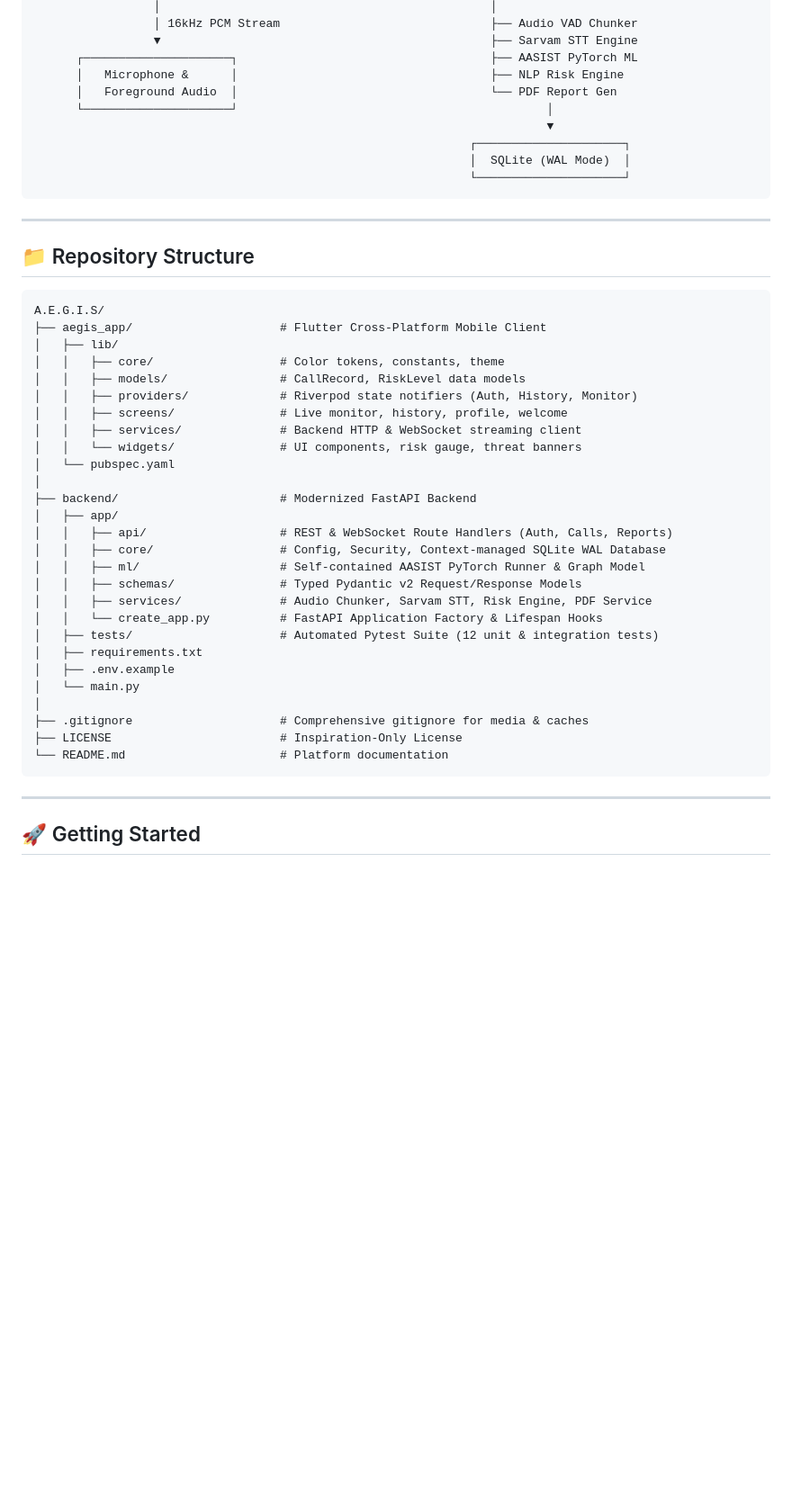
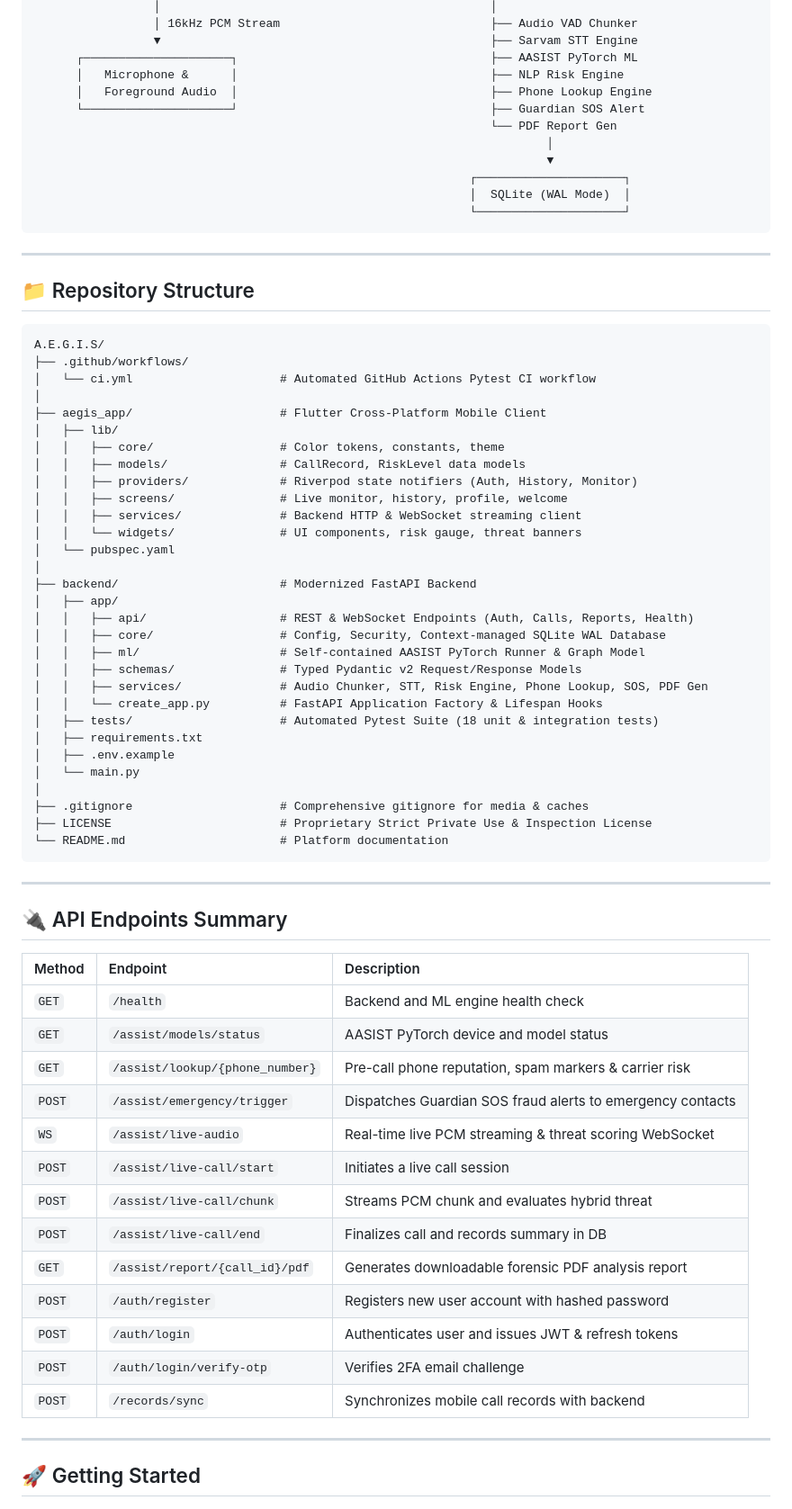
Before and after one commit to GuruMachanica/A.E.G.I.S., a Markdown page: README.md, the part around one of its changes. Shown at 90% size. GitHub-like rendering; blank space fills up the shorter version.

````diff
--- a/README.md
+++ b/README.md
@@ -39,8 +42,10 @@
                  ▼                                               ├── Sarvam STT Engine
       ┌─────────────────────┐                                    ├── AASIST PyTorch ML
       │   Microphone &      │                                    ├── NLP Risk Engine
-      │   Foreground Audio  │                                    └── PDF Report Gen
-      └─────────────────────┘                                            │
+      │   Foreground Audio  │                                    ├── Phone Lookup Engine
+      └─────────────────────┘                                    ├── Guardian SOS Alert
+                                                                 └── PDF Report Gen
+                                                                         │
                                                                          ▼
                                                               ┌─────────────────────┐
                                                               │  SQLite (WAL Mode)  │
@@ -53,6 +58,9 @@
 
 ```
 A.E.G.I.S/
+├── .github/workflows/
+│   └── ci.yml                     # Automated GitHub Actions Pytest CI workflow
+│
 ├── aegis_app/                     # Flutter Cross-Platform Mobile Client
 │   ├── lib/
 │   │   ├── core/                  # Color tokens, constants, theme
@@ -65,21 +73,41 @@ A.E.G.I.S/
 │
 ├── backend/                       # Modernized FastAPI Backend
 │   ├── app/
-│   │   ├── api/                   # REST & WebSocket Route Handlers (Auth, Calls, Reports)
+│   │   ├── api/                   # REST & WebSocket Endpoints (Auth, Calls, Reports, Health)
 │   │   ├── core/                  # Config, Security, Context-managed SQLite WAL Database
 │   │   ├── ml/                    # Self-contained AASIST PyTorch Runner & Graph Model
 │   │   ├── schemas/               # Typed Pydantic v2 Request/Response Models
-│   │   ├── services/              # Audio Chunker, Sarvam STT, Risk Engine, PDF Service
+│   │   ├── services/              # Audio Chunker, STT, Risk Engine, Phone Lookup, SOS, PDF Gen
 │   │   └── create_app.py          # FastAPI Application Factory & Lifespan Hooks
-│   ├── tests/                     # Automated Pytest Suite (12 unit & integration tests)
+│   ├── tests/                     # Automated Pytest Suite (18 unit & integration tests)
 │   ├── requirements.txt
 │   ├── .env.example
 │   └── main.py
 │
 ├── .gitignore                     # Comprehensive gitignore for media & caches
-├── LICENSE                        # Inspiration-Only License
+├── LICENSE                        # Proprietary Strict Private Use & Inspection License
 └── README.md                      # Platform documentation
 ```
+
+---
+
+## 🔌 API Endpoints Summary
+
+| Method | Endpoint | Description |
+| :--- | :--- | :--- |
+| `GET` | `/health` | Backend and ML engine health check |
+| `GET` | `/assist/models/status` | AASIST PyTorch device and model status |
+| `GET` | `/assist/lookup/{phone_number}` | Pre-call phone reputation, spam markers & carrier risk |
+| `POST` | `/assist/emergency/trigger` | Dispatches Guardian SOS fraud alerts to emergency contacts |
+| `WS` | `/assist/live-audio` | Real-time live PCM streaming & threat scoring WebSocket |
+| `POST` | `/assist/live-call/start` | Initiates a live call session |
+| `POST` | `/assist/live-call/chunk` | Streams PCM chunk and evaluates hybrid threat |
+| `POST` | `/assist/live-call/end` | Finalizes call and records summary in DB |
+| `GET` | `/assist/report/{call_id}/pdf` | Generates downloadable forensic PDF analysis report |
+| `POST` | `/auth/register` | Registers new user account with hashed password |
+| `POST` | `/auth/login` | Authenticates user and issues JWT & refresh tokens |
+| `POST` | `/auth/login/verify-otp` | Verifies 2FA email challenge |
+| `POST` | `/records/sync` | Synchronizes mobile call records with backend |
 
 ---
 
````
Also changed, not shown: other parts of README.md (+25 -16 lines).
